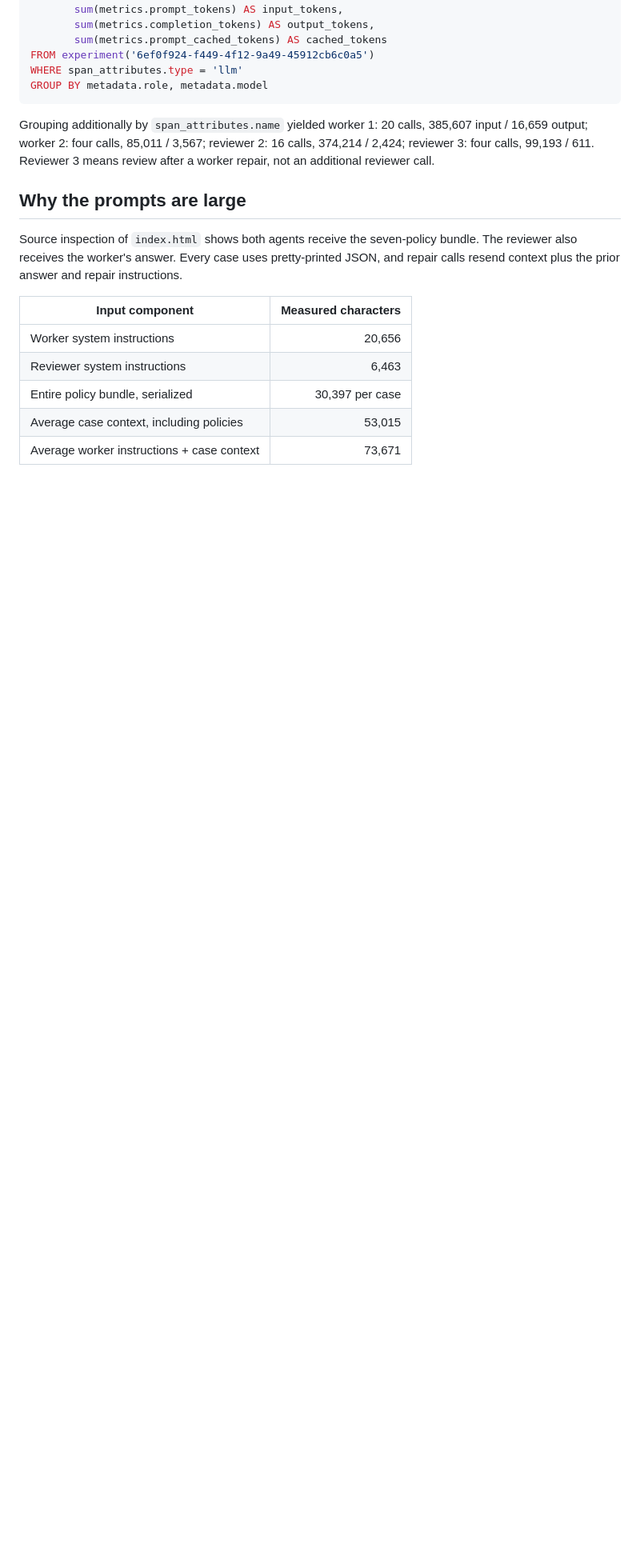
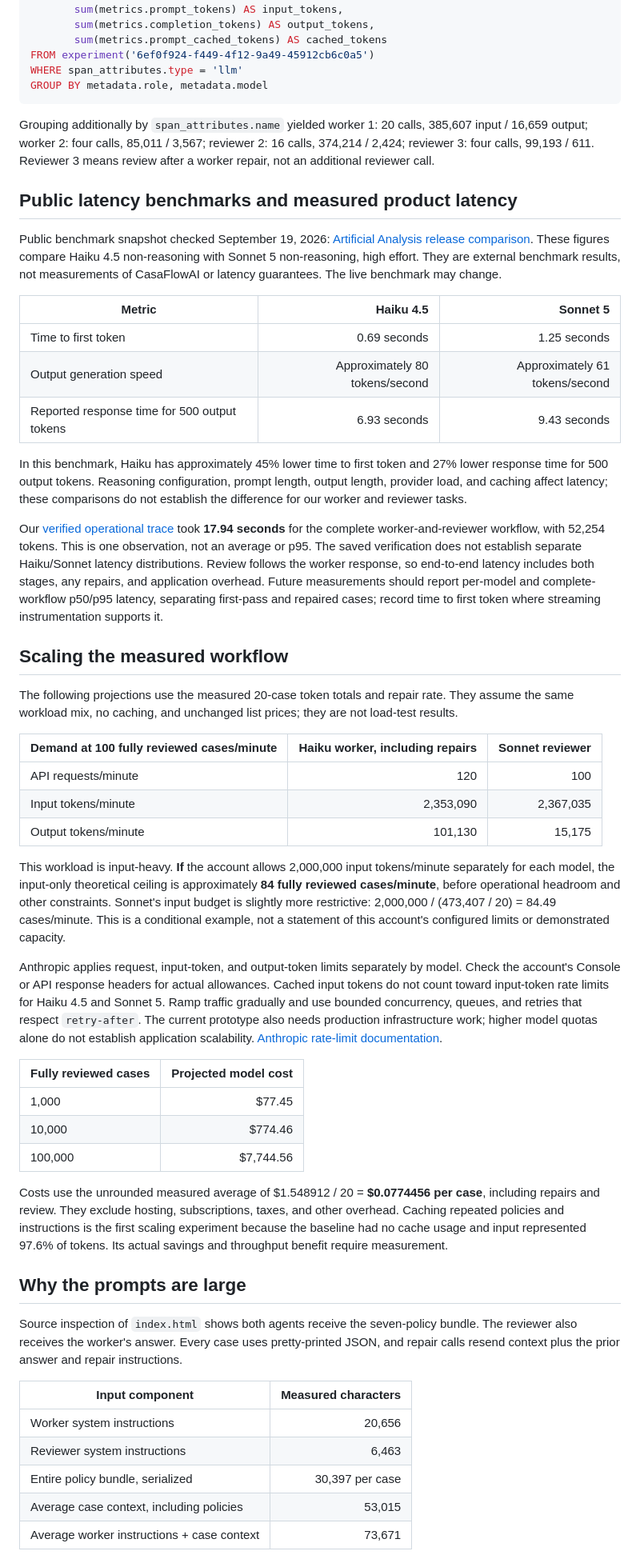
Before and after one commit to ankitrahejagatech/casaflow-ai-capstone, a Markdown page: docs/COST_AND_TOKEN_OPTIMIZATION_2026-09-19.md, the part around one of its changes. Shown at 80% size. Drawn GitHub-style; blank space fills up the shorter version.

Commit message:
Document model costs, latency, scaling, and reviewer thinking experiment

```diff
--- a/docs/COST_AND_TOKEN_OPTIMIZATION_2026-09-19.md
+++ b/docs/COST_AND_TOKEN_OPTIMIZATION_2026-09-19.md
@@ -34,6 +34,42 @@ GROUP BY metadata.role, metadata.model
 
 Grouping additionally by `span_attributes.name` yielded worker 1: 20 calls, 385,607 input / 16,659 output; worker 2: four calls, 85,011 / 3,567; reviewer 2: 16 calls, 374,214 / 2,424; reviewer 3: four calls, 99,193 / 611. Reviewer 3 means review after a worker repair, not an additional reviewer call.
 
+## Public latency benchmarks and measured product latency
+
+Public benchmark snapshot checked September 19, 2026: [Artificial Analysis release comparison](https://artificialanalysis.ai/models/releases/comparisons/claude-sonnet-5-vs-claude-4-5-haiku). These figures compare Haiku 4.5 non-reasoning with Sonnet 5 non-reasoning, high effort. They are external benchmark results, not measurements of CasaFlowAI or latency guarantees. The live benchmark may change.
+
+| Metric | Haiku 4.5 | Sonnet 5 |
+|---|---:|---:|
+| Time to first token | 0.69 seconds | 1.25 seconds |
+| Output generation speed | Approximately 80 tokens/second | Approximately 61 tokens/second |
+| Reported response time for 500 output tokens | 6.93 seconds | 9.43 seconds |
+
+In this benchmark, Haiku has approximately 45% lower time to first token and 27% lower response time for 500 output tokens. Reasoning configuration, prompt length, output length, provider load, and caching affect latency; these comparisons do not establish the difference for our worker and reviewer tasks.
+
+Our [verified operational trace](BRAINTRUST_VERIFICATION_2026-09-19.md) took **17.94 seconds** for the complete worker-and-reviewer workflow, with 52,254 tokens. This is one observation, not an average or p95. The saved verification does not establish separate Haiku/Sonnet latency distributions. Review follows the worker response, so end-to-end latency includes both stages, any repairs, and application overhead. Future measurements should report per-model and complete-workflow p50/p95 latency, separating first-pass and repaired cases; record time to first token where streaming instrumentation supports it.
+
+## Scaling the measured workflow
+
+The following projections use the measured 20-case token totals and repair rate. They assume the same workload mix, no caching, and unchanged list prices; they are not load-test results.
+
+| Demand at 100 fully reviewed cases/minute | Haiku worker, including repairs | Sonnet reviewer |
+|---|---:|---:|
+| API requests/minute | 120 | 100 |
+| Input tokens/minute | 2,353,090 | 2,367,035 |
+| Output tokens/minute | 101,130 | 15,175 |
+
+This workload is input-heavy. **If** the account allows 2,000,000 input tokens/minute separately for each model, the input-only theoretical ceiling is approximately **84 fully reviewed cases/minute**, before operational headroom and other constraints. Sonnet's input budget is slightly more restrictive: 2,000,000 / (473,407 / 20) = 84.49 cases/minute. This is a conditional example, not a statement of this account's configured limits or demonstrated capacity.
+
+Anthropic applies request, input-token, and output-token limits separately by model. Check the account's Console or API response headers for actual allowances. Cached input tokens do not count toward input-token rate limits for Haiku 4.5 and Sonnet 5. Ramp traffic gradually and use bounded concurrency, queues, and retries that respect `retry-after`. The current prototype also needs production infrastructure work; higher model quotas alone do not establish application scalability. [Anthropic rate-limit documentation](https://platform.claude.com/docs/en/api/rate-limits).
+
+| Fully reviewed cases | Projected model cost |
+|---|---:|
+| 1,000 | $77.45 |
+| 10,000 | $774.46 |
+| 100,000 | $7,744.56 |
+
+Costs use the unrounded measured average of $1.548912 / 20 = **$0.0774456 per case**, including repairs and review. They exclude hosting, subscriptions, taxes, and other overhead. Caching repeated policies and instructions is the first scaling experiment because the baseline had no cache usage and input represented 97.6% of tokens. Its actual savings and throughput benefit require measurement.
+
 ## Why the prompts are large
 
 Source inspection of `index.html` shows both agents receive the seven-policy bundle. The reviewer also receives the worker's answer. Every case uses pretty-printed JSON, and repair calls resend context plus the prior answer and repair instructions.
```
Also changed, not shown: other parts of docs/COST_AND_TOKEN_OPTIMIZATION_2026-09-19.md (+8 -0 lines).
